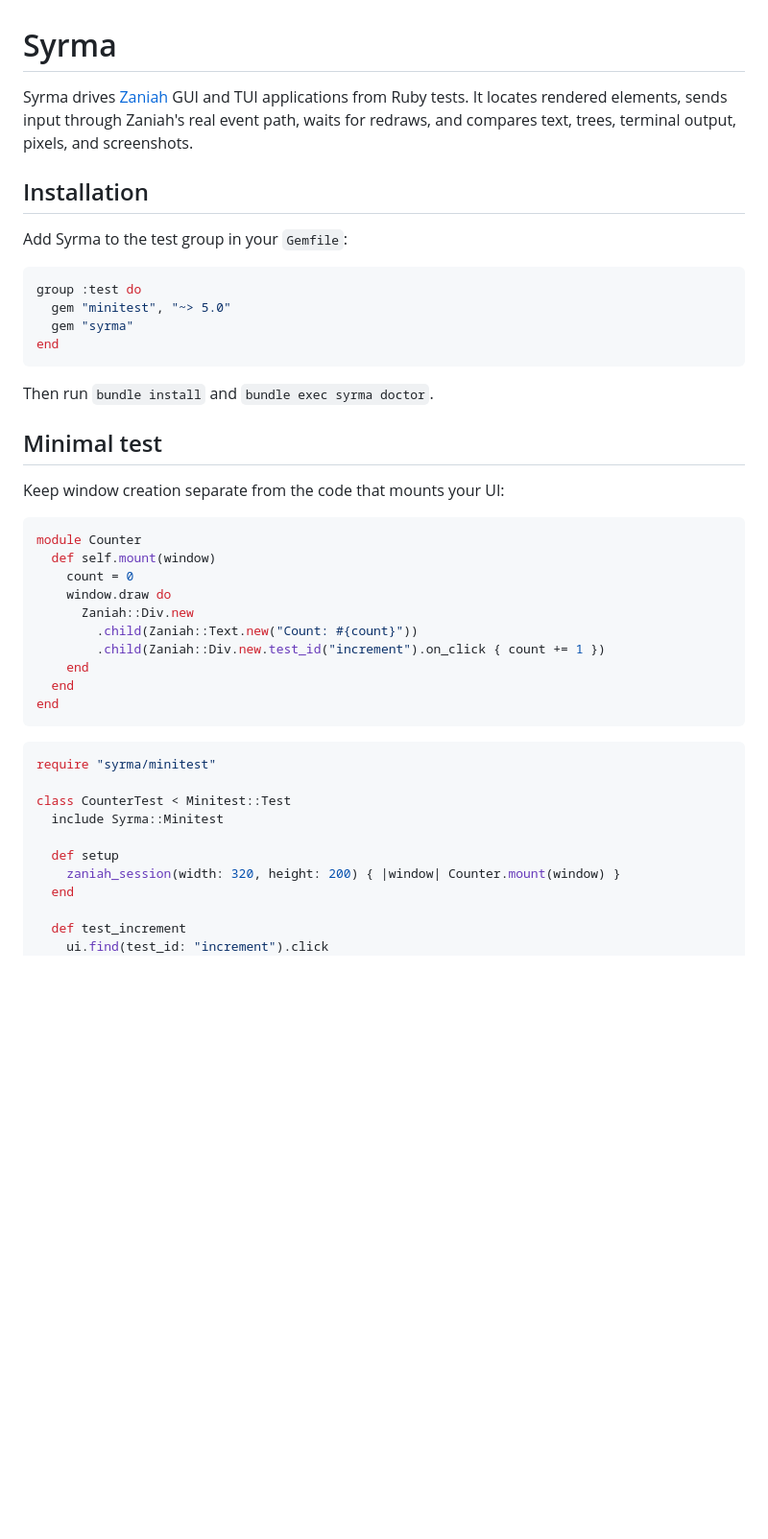
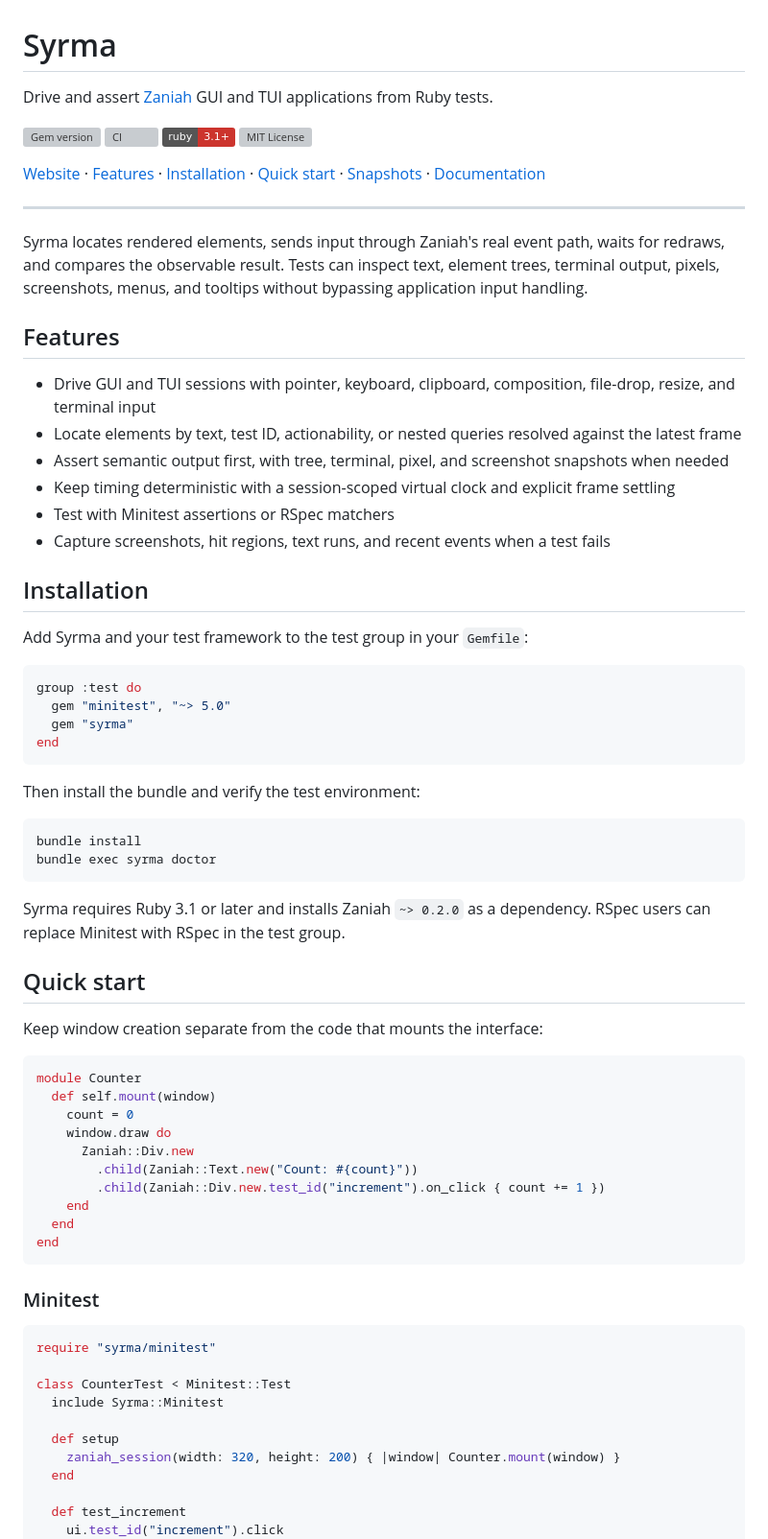
Before and after one commit to noxdea/syrma, a Markdown page: README.md, the part around one of its changes. Shown at 96% size. Drawn GitHub-style; badges without logos; blank space fills up the shorter version; grey boxes are pictures that could not be loaded.

Commit message:
Organize README

````diff
--- a/README.md
+++ b/README.md
@@ -1,10 +1,30 @@
 # Syrma
 
-Syrma drives [Zaniah](https://github.com/noxdea/zaniah) GUI and TUI applications from Ruby tests. It locates rendered elements, sends input through Zaniah's real event path, waits for redraws, and compares text, trees, terminal output, pixels, and screenshots.
+Drive and assert [Zaniah](https://github.com/noxdea/zaniah) GUI and TUI applications from Ruby tests.
+
+[![Gem version](https://img.shields.io/gem/v/syrma.svg)](https://rubygems.org/gems/syrma)
+[![CI](https://github.com/noxdea/syrma/actions/workflows/main.yml/badge.svg)](https://github.com/noxdea/syrma/actions/workflows/main.yml)
+[![Ruby 3.1+](https://img.shields.io/badge/ruby-3.1%2B-CC342D.svg)](https://www.ruby-lang.org/)
+[![MIT License](https://img.shields.io/github/license/noxdea/syrma.svg)](LICENSE.txt)
+
+[Website](https://noxdea.github.io/syrma/) · [Features](#features) · [Installation](#installation) · [Quick start](#quick-start) · [Snapshots](#snapshots-and-diagnostics) · [Documentation](#documentation)
+
+---
+
+Syrma locates rendered elements, sends input through Zaniah's real event path, waits for redraws, and compares the observable result. Tests can inspect text, element trees, terminal output, pixels, screenshots, menus, and tooltips without bypassing application input handling.
+
+## Features
+
+- Drive GUI and TUI sessions with pointer, keyboard, clipboard, composition, file-drop, resize, and terminal input
+- Locate elements by text, test ID, actionability, or nested queries resolved against the latest frame
+- Assert semantic output first, with tree, terminal, pixel, and screenshot snapshots when needed
+- Keep timing deterministic with a session-scoped virtual clock and explicit frame settling
+- Test with Minitest assertions or RSpec matchers
+- Capture screenshots, hit regions, text runs, and recent events when a test fails
 
 ## Installation
 
-Add Syrma to the test group in your `Gemfile`:
+Add Syrma and your test framework to the test group in your `Gemfile`:
 
 ```ruby
 group :test do
@@ -13,11 +33,18 @@ group :test do
 end
 ```
 
-Then run `bundle install` and `bundle exec syrma doctor`.
+Then install the bundle and verify the test environment:
 
-## Minimal test
+```sh
+bundle install
+bundle exec syrma doctor
+```
 
-Keep window creation separate from the code that mounts your UI:
+Syrma requires Ruby 3.1 or later and installs Zaniah `~> 0.2.0` as a dependency. RSpec users can replace Minitest with RSpec in the test group.
+
+## Quick start
+
+Keep window creation separate from the code that mounts the interface:
 
 ```ruby
 module Counter
@@ -32,6 +59,8 @@ module Counter
 end
 ```
 
+### Minitest
+
 ```ruby
 require "syrma/minitest"
 
@@ -43,5 +72,5 @@ class CounterTest < Minitest::Test
   end
 
   def test_increment
-    ui.find(test_id: "increment").click
+    ui.test_id("increment").click
     assert_ui_text "Count: 1"
````
Also changed, not shown: other parts of README.md (+26 -4 lines).
